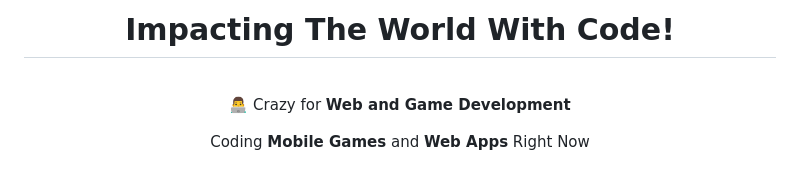
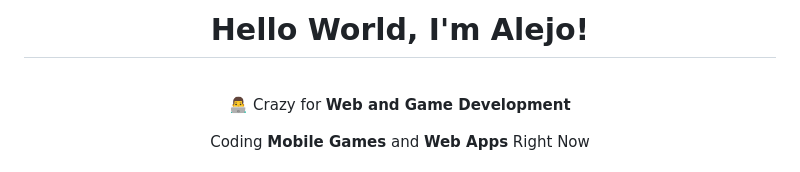
Before and after one commit to alejosilvalau/alejosilvalau, a Markdown page: README.md, the part around the change. Rendered like a GitHub page.

```diff
--- a/README.md
+++ b/README.md
@@ -1,5 +1,5 @@
 <div align="center">
-  <h1 align="center"><strong>Impacting The World With Code! </strong></h1><br>
+  <h1 align="center"><strong>Hello World, I'm Alejo! </strong></h1><br>
   <p align="center">👨‍💻 Crazy for <b>Web and Game Development</b></p>
   <p align="center">Coding <b>Mobile Games</b> and <b>Web Apps</b> Right Now</p>
 
```
